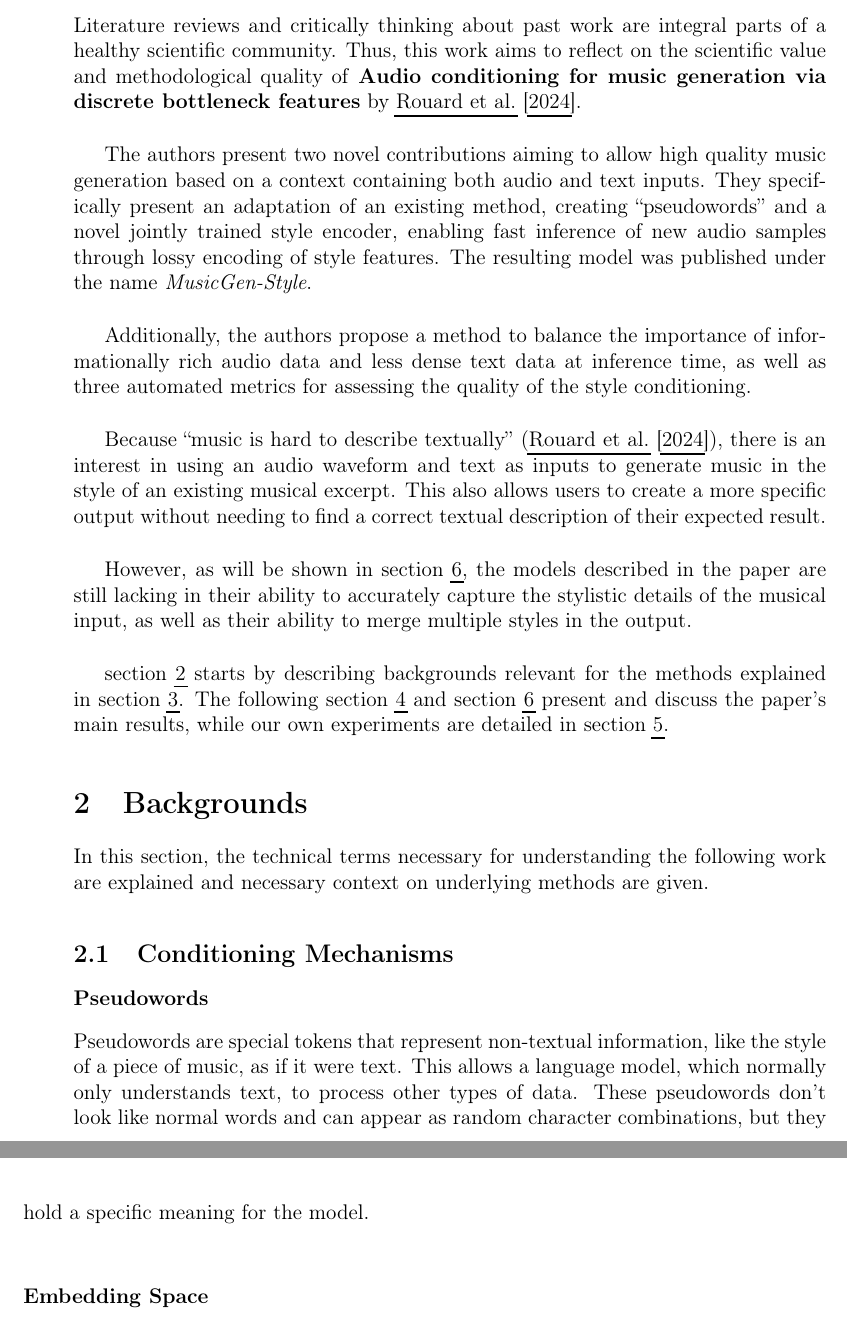
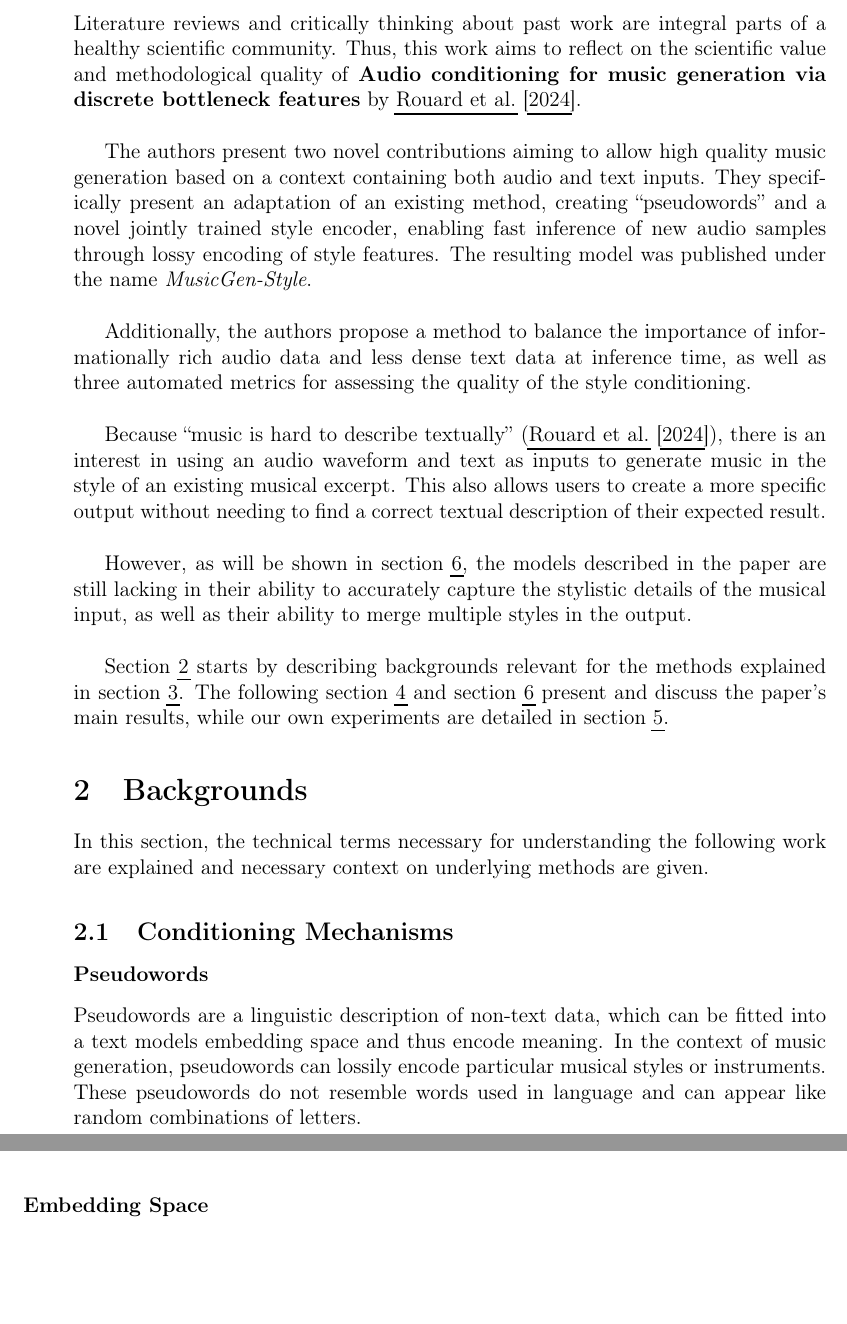
Before and after one commit to felkru/proseminar_musicstyle, a LaTeX document (latex/template.tex): two parts of pages 3 and 4 of 24, joined at a grey line, cut so that both start at the same text, the shorter picture padded with empty space. Compiled offline with pdfLaTeX.

```diff
--- a/latex/template.tex
+++ b/latex/template.tex
@@ -180,7 +180,7 @@
 
 However, as will be shown in section \ref{sec:discussion}, the models described in the paper are still lacking in their ability to accurately capture the stylistic details of the musical input, as well as their ability to merge multiple styles in the output. \\ \
 
-section \ref{sec:backgrounds} starts by describing backgrounds relevant for the methods explained in section \ref{sec:methods}.
+Section \ref{sec:backgrounds} starts by describing backgrounds relevant for the methods explained in section \ref{sec:methods}.
 The following section \ref{sec:paperResults} and section \ref{sec:discussion} present and discuss the paper's main results, while our own experiments are detailed in section \ref{sec:experiments}.
 
 \section{Backgrounds}\label{sec:backgrounds}
@@ -191,7 +191,7 @@
 
 \subsubsection*{Pseudowords}\label{sec:pseudowords}
 
-Pseudowords are special tokens that represent non-textual information, like the style of a piece of music, as if it were text. This allows a language model, which normally only understands text, to process other types of data. These pseudowords don't look like normal words and can appear as random character combinations, but they hold a specific meaning for the model.\\ \
+ Pseudowords are a linguistic description of non-text data, which can be fitted into a text models embedding space and thus encode meaning. In the context of music generation, pseudowords can lossily encode particular musical styles or instruments. These pseudowords do not resemble words used in language and can appear like random combinations of letters.
 
 \subsubsection*{Embedding Space}\label{sec:embeddingSpace}
 
```
